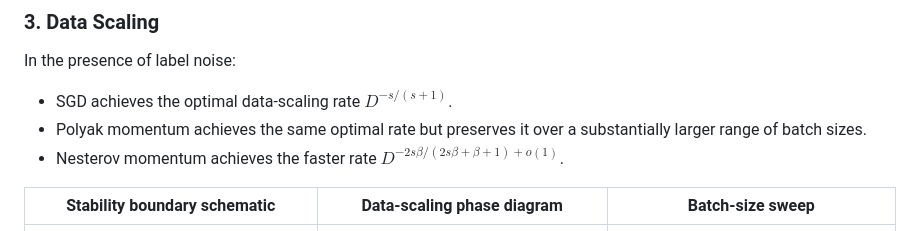
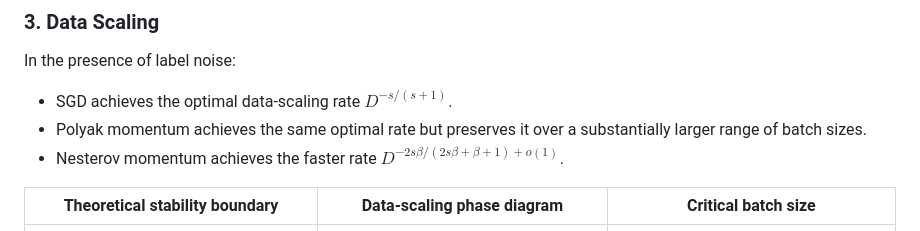
Before and after one commit to alexhuang13/Momentum_scaling, a Markdown page: README.md, the part around the change. Rendered like a GitHub page.

Commit message:
Rename data-scaling figure headers

```diff
--- a/README.md
+++ b/README.md
@@ -112,7 +112,7 @@ In the presence of label noise:
 - Polyak momentum achieves the same optimal rate but preserves it over a substantially larger range of batch sizes.
 - Nesterov momentum achieves the faster rate $D^{-2s\beta/(2s\beta+\beta+1)+o(1)}$.
 
-| Stability boundary schematic | Data-scaling phase diagram | Batch-size sweep |
+| Theoretical stability boundary | Data-scaling phase diagram | Critical batch size |
 |---|---|---|
 | <a href="assets/figures/polyak_nesterov_sgd_boundary_schematic.pdf"><img src="assets/figures/polyak_nesterov_sgd_boundary_schematic.png" alt="Stability boundary schematic" width="300"></a> | <a href="assets/figures/rate_diagram.pdf"><img src="assets/figures/rate_diagram.png" alt="Data-scaling phase diagram" width="300"></a> | <a href="assets/figures/cbs.pdf"><img src="assets/figures/cbs.png" alt="Batch-size sweep" width="300"></a> |
 
```
